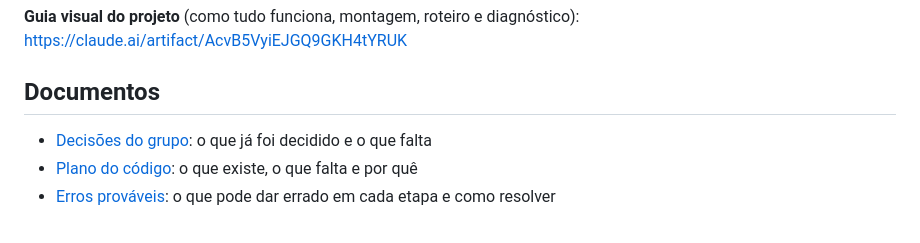
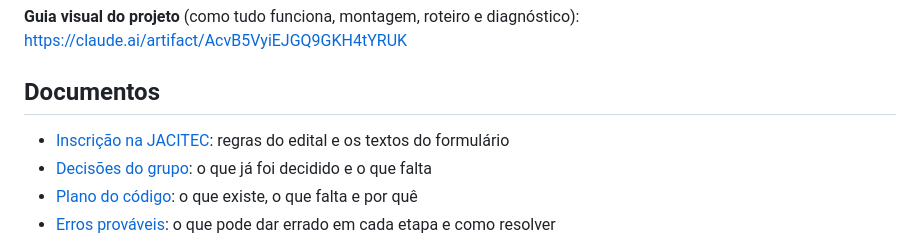
Before and after one commit to AugustoDonateli/WiFi-sensing, a Markdown page: README.md, the part around the change. Rendered like a GitHub page.

Commit message:
Adiciona os textos da inscrição na JACITEC e as regras do edital
Co-Authored-By: Claude Opus 5.5 <noreply@anthropic.com>
Claude-Session: https://claude.ai/code/session_01SEbAh4fVadD8V6y5hoHYDD

```diff
--- a/README.md
+++ b/README.md
@@ -25,6 +25,7 @@ Só marcar um item depois de testado de verdade.
 
 ## Documentos
 
+- [Inscrição na JACITEC](docs/inscricao-jacitec.md): regras do edital e os textos do formulário
 - [Decisões do grupo](docs/decisoes.md): o que já foi decidido e o que falta
 - [Plano do código](docs/plano-de-codigo.md): o que existe, o que falta e por quê
 - [Erros prováveis](docs/erros-provaveis.md): o que pode dar errado em cada etapa e como resolver
```
Also changed, not shown: docs/inscricao-jacitec.md (added, +59 -0 lines).
